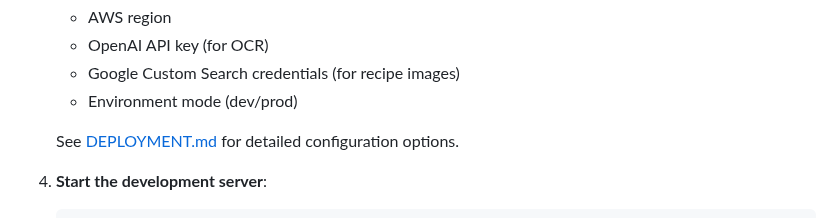
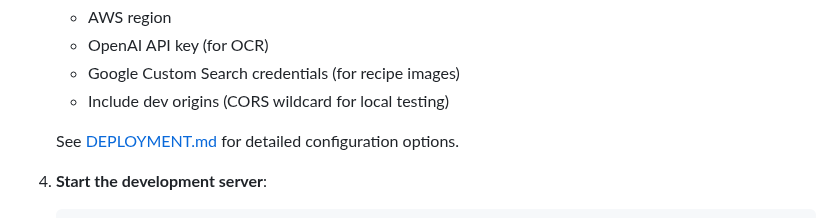
Before and after one commit to HatmanStack/savorswipe, a Markdown page: docs/README.md, the part around the change. GitHub-like rendering.

Commit message:
docs: fix ENVIRONMENT references to INCLUDE_DEV_ORIGINS

```diff
--- a/docs/README.md
+++ b/docs/README.md
@@ -54,7 +54,7 @@ Upload a picture of your own directions, ingredients or recipe to join it to the
    - AWS region
    - OpenAI API key (for OCR)
    - Google Custom Search credentials (for recipe images)
-   - Environment mode (dev/prod)
+   - Include dev origins (CORS wildcard for local testing)
 
    See [DEPLOYMENT.md](DEPLOYMENT.md) for detailed configuration options.
 
```
Also changed, not shown: docs/DEPLOYMENT.md (+4 -4 lines).
